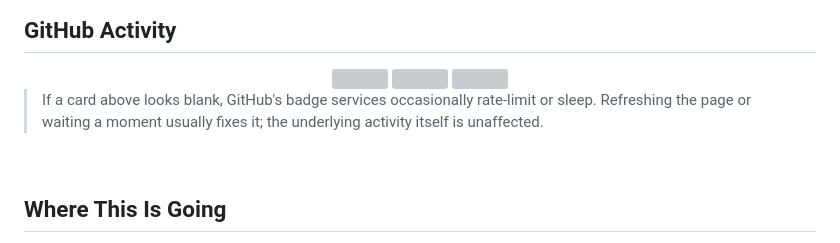
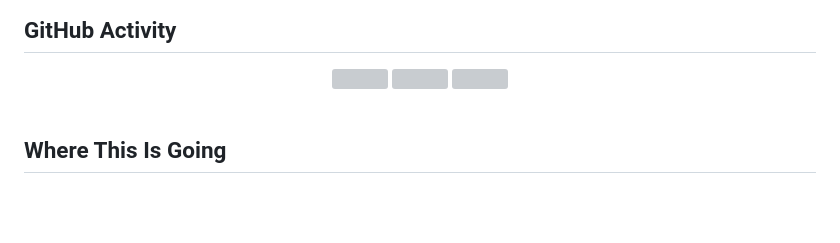
Before and after one commit to VAL-Jerono/VAL-Jerono, a Markdown page: README.md, the part around the change. GitHub-like rendering; blank space fills up the shorter version; grey boxes are pictures that could not be loaded.

Commit message:
Practicals

```diff
--- a/README.md
+++ b/README.md
@@ -169,7 +169,6 @@ Applied Vogel's Approximation Method and linear programming to route miraa from
 
 </div>
 
-> If a card above looks blank, GitHub's badge services occasionally rate-limit or sleep. Refreshing the page or waiting a moment usually fixes it; the underlying activity itself is unaffected.
 
 <br>
 
```
